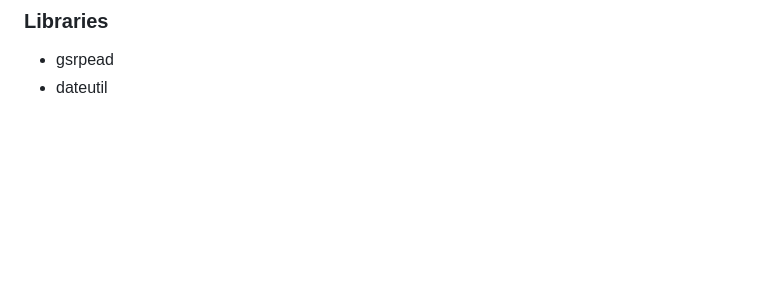
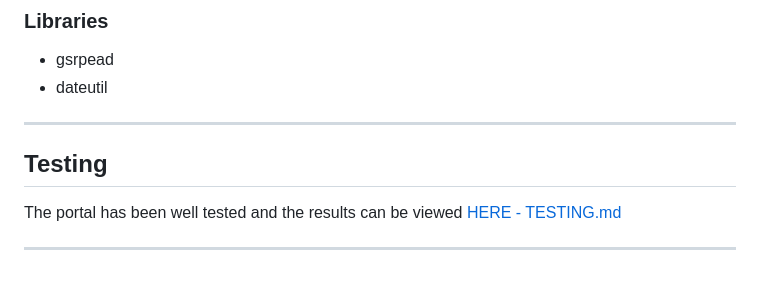
Before and after one commit to David011E/expenses_calculator, a Markdown page: README.md, the part around the change. Drawn GitHub-style; blank space fills up the shorter version.

Commit message:
Add content for testing and add a TESTING file

```diff
--- a/README.md
+++ b/README.md
@@ -156,3 +156,11 @@ The main technology used to create this program is Python HTML and CSS to change
 
 - gsrpead
 - dateutil
+
+---
+
+## Testing
+
+The portal has been well tested and the results can be viewed [HERE - TESTING.md](TESTING.md)
+
+---
```
Also changed, not shown: TESTING.md (added).
